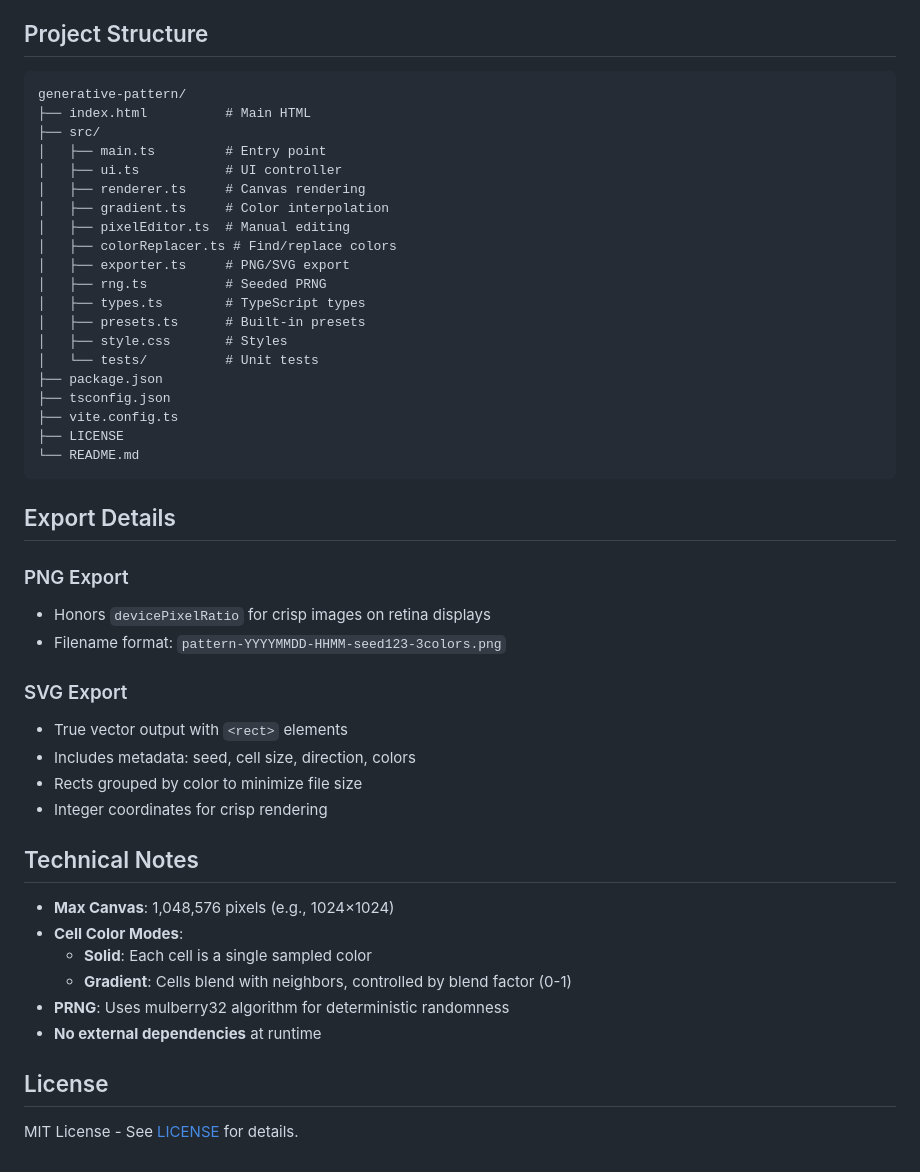
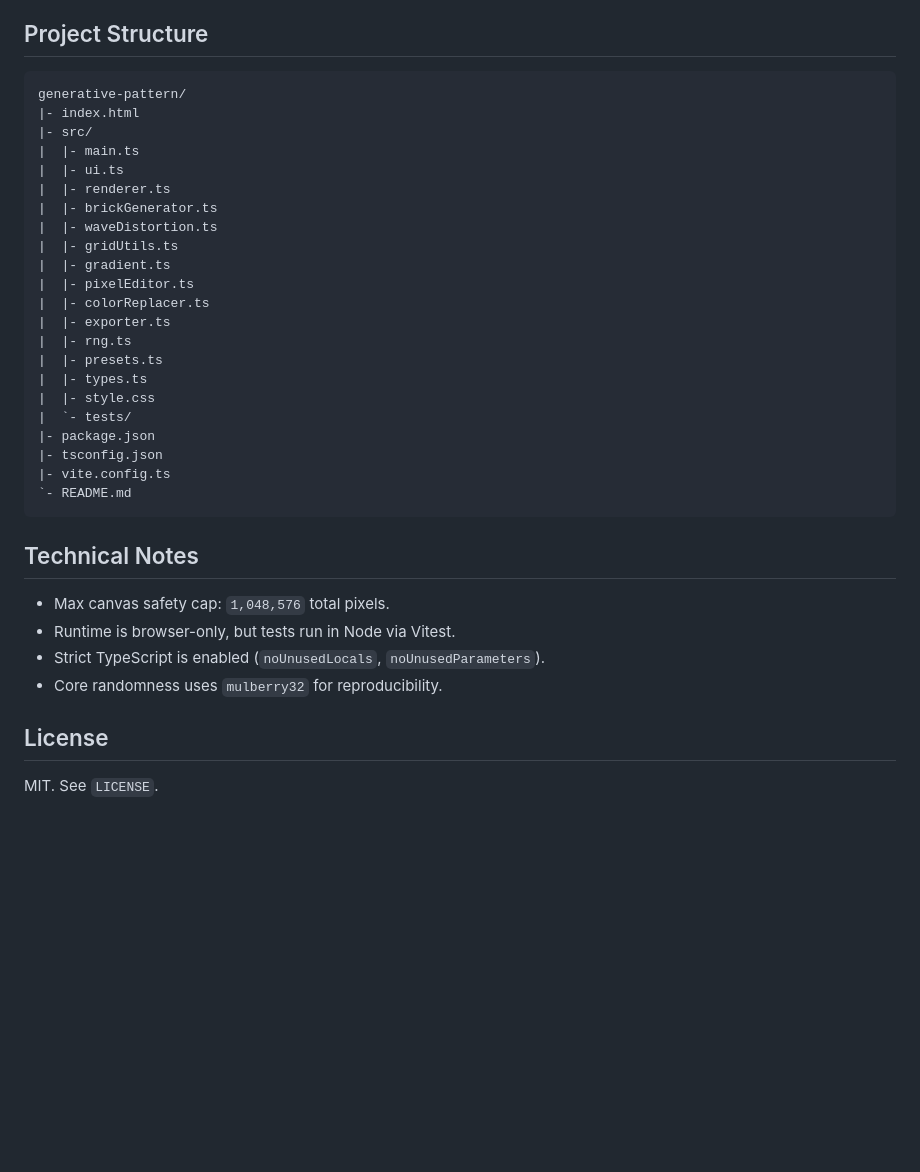
Before and after one commit to crackedaf/generative-pattern, a Markdown page: README.md, the part around one of its changes. GitHub-like rendering; blank space fills up the shorter version.

````diff
--- a/README.md
+++ b/README.md
@@ -63,50 +63,38 @@ npm run test
 
 ## Project Structure
 
+```text
+generative-pattern/
+|- index.html
+|- src/
+|  |- main.ts
+|  |- ui.ts
+|  |- renderer.ts
+|  |- brickGenerator.ts
+|  |- waveDistortion.ts
+|  |- gridUtils.ts
+|  |- gradient.ts
+|  |- pixelEditor.ts
+|  |- colorReplacer.ts
+|  |- exporter.ts
+|  |- rng.ts
+|  |- presets.ts
+|  |- types.ts
+|  |- style.css
+|  `- tests/
+|- package.json
+|- tsconfig.json
+|- vite.config.ts
+`- README.md
 ```
-generative-pattern/
-├── index.html          # Main HTML
-├── src/
-│   ├── main.ts         # Entry point
-│   ├── ui.ts           # UI controller
-│   ├── renderer.ts     # Canvas rendering
-│   ├── gradient.ts     # Color interpolation
-│   ├── pixelEditor.ts  # Manual editing
-│   ├── colorReplacer.ts # Find/replace colors
-│   ├── exporter.ts     # PNG/SVG export
-│   ├── rng.ts          # Seeded PRNG
-│   ├── types.ts        # TypeScript types
-│   ├── presets.ts      # Built-in presets
-│   ├── style.css       # Styles
-│   └── tests/          # Unit tests
-├── package.json
-├── tsconfig.json
-├── vite.config.ts
-├── LICENSE
-└── README.md
-```
-
-## Export Details
-
-### PNG Export
-- Honors `devicePixelRatio` for crisp images on retina displays
-- Filename format: `pattern-YYYYMMDD-HHMM-seed123-3colors.png`
-
-### SVG Export
-- True vector output with `<rect>` elements
-- Includes metadata: seed, cell size, direction, colors
-- Rects grouped by color to minimize file size
-- Integer coordinates for crisp rendering
 
 ## Technical Notes
 
-- **Max Canvas**: 1,048,576 pixels (e.g., 1024×1024)
-- **Cell Color Modes**:
-  - **Solid**: Each cell is a single sampled color
-  - **Gradient**: Cells blend with neighbors, controlled by blend factor (0-1)
-- **PRNG**: Uses mulberry32 algorithm for deterministic randomness
-- **No external dependencies** at runtime
+- Max canvas safety cap: `1,048,576` total pixels.
+- Runtime is browser-only, but tests run in Node via Vitest.
+- Strict TypeScript is enabled (`noUnusedLocals`, `noUnusedParameters`).
+- Core randomness uses `mulberry32` for reproducibility.
 
 ## License
 
-MIT License - See [LICENSE](./LICENSE) for details.
+MIT. See `LICENSE`.
````
Also changed, not shown: other parts of README.md (+37 -37 lines).
